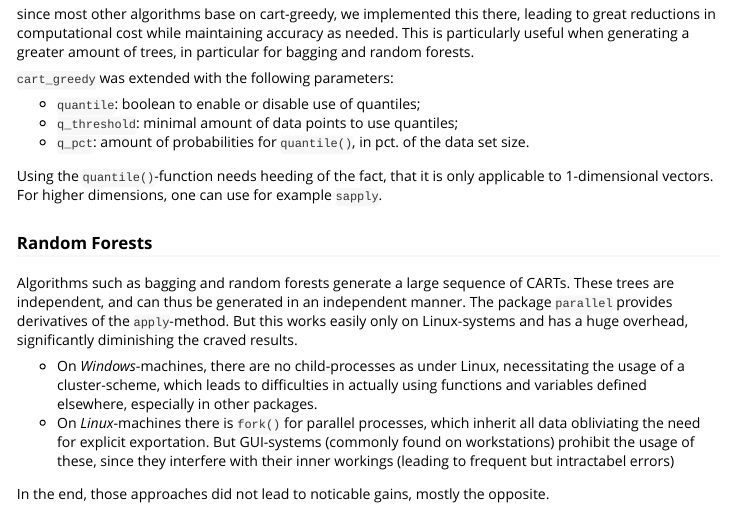
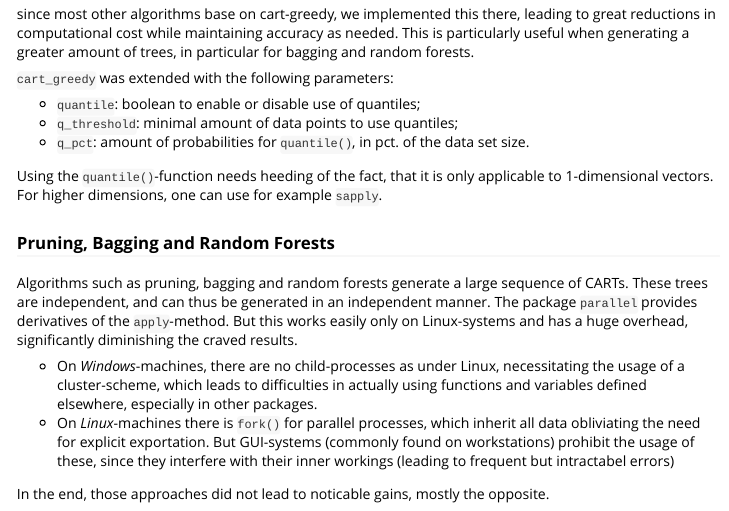
Before and after one commit to fvanmaele/obstgarten, an R Markdown document (vignettes/overview.Rmd): the page in a window 1100 px wide, from 5030 px down. Rendered offline with R 4.5, knitr and Pandoc, with nearby package versions; code that draws random numbers runs with fixed seeds of ours; some code elsewhere in the file could not run offline.

Commit message:
even more

```diff
--- a/vignettes/overview.Rmd
+++ b/vignettes/overview.Rmd
@@ -194,9 +194,9 @@ since most other algorithms base on cart-greedy, we implemented this there, lead
 
 Using the `quantile()`-function needs heeding of the fact, that it is only applicable to 1-dimensional vectors. For higher dimensions, one can use for example `sapply`.
 
-### Random Forests
+### Pruning, Bagging and Random Forests
 
-Algorithms such as bagging and random forests generate a large sequence of CARTs. These trees are independent, and can thus be generated in an independent manner. The package `parallel` provides derivatives of the `apply`-method.  But this works easily only on Linux-systems and has a huge overhead, significantly diminishing the craved results.
+Algorithms such as pruning, bagging and random forests generate a large sequence of CARTs. These trees are independent, and can thus be generated in an independent manner. The package `parallel` provides derivatives of the `apply`-method.  But this works easily only on Linux-systems and has a huge overhead, significantly diminishing the craved results.
 
 * On *Windows*-machines, there are no child-processes as under Linux, necessitating the usage of a cluster-scheme, which leads to difficulties in actually using functions and variables defined elsewhere, especially in other packages.
 * On *Linux*-machines there is `fork()` for parallel processes, which inherit all data obliviating the need for explicit exportation. But GUI-systems (commonly found on workstations) prohibit the usage of these, since they interfere with their inner workings (leading to frequent but intractabel errors)
```
